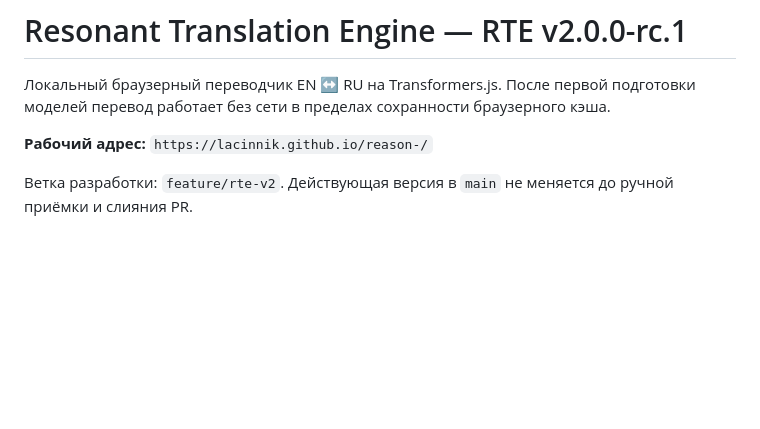
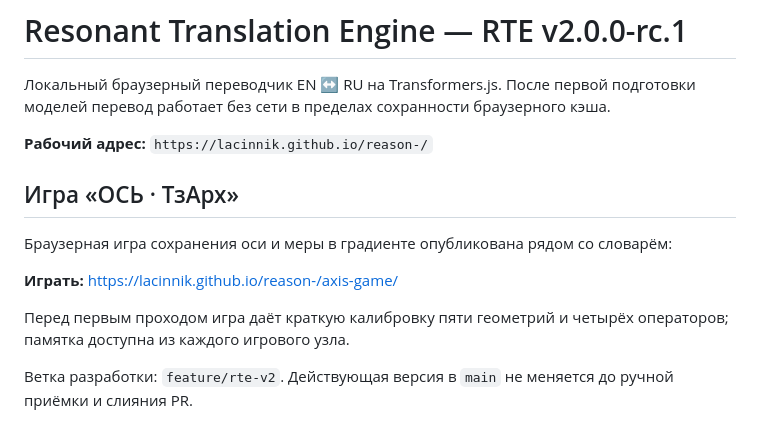
Before and after one commit to Lacinnik/reason-, a Markdown page: README.md, the part around the change. Drawn GitHub-style; blank space fills up the shorter version.

Commit message:
Добавить ссылку на игру ОСЬ

```diff
--- a/README.md
+++ b/README.md
@@ -3,6 +3,14 @@
 Локальный браузерный переводчик EN ↔ RU на Transformers.js. После первой подготовки моделей перевод работает без сети в пределах сохранности браузерного кэша.
 
 **Рабочий адрес:** `https://lacinnik.github.io/reason-/`
+
+## Игра «ОСЬ · ТзАрх»
+
+Браузерная игра сохранения оси и меры в градиенте опубликована рядом со словарём:
+
+**Играть:** https://lacinnik.github.io/reason-/axis-game/
+
+Перед первым проходом игра даёт краткую калибровку пяти геометрий и четырёх операторов; памятка доступна из каждого игрового узла.
 
 Ветка разработки: `feature/rte-v2`. Действующая версия в `main` не меняется до ручной приёмки и слияния PR.
 
```
